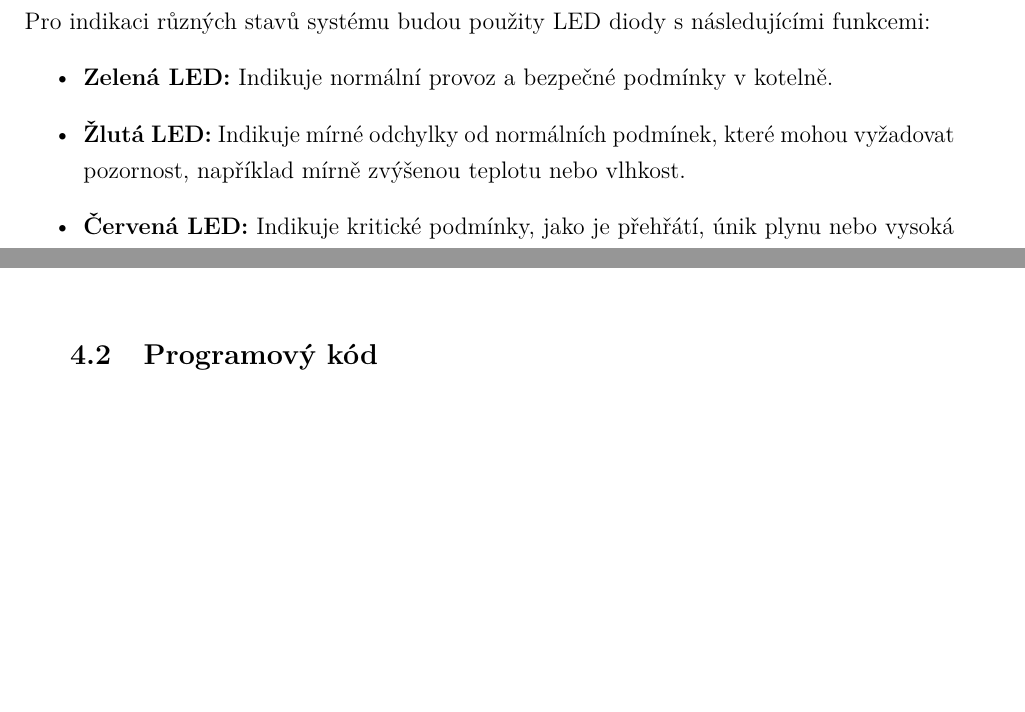
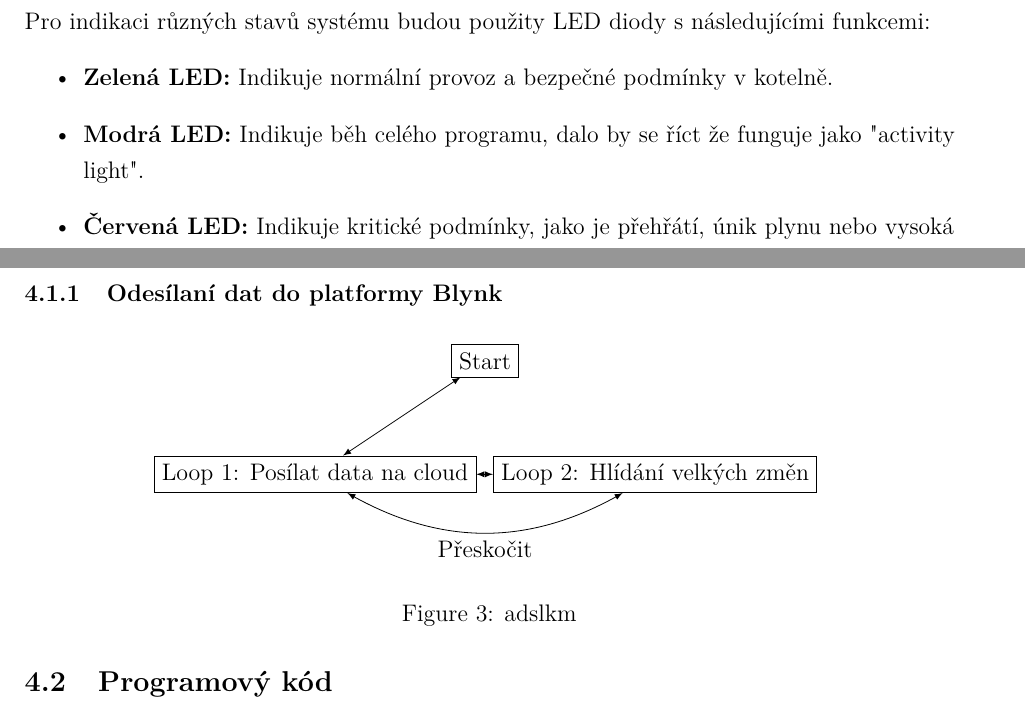
Before and after one commit to miikue/JCU-iot, a LaTeX document (dokumentace/main.tex, which reads dokumentace/flowdiagram_odesilani.tex): two parts of pages 10 and 11 of 21 before the commit and two parts of pages 10 and 12 of 21 after it, joined at a grey line, cut so that both start at the same text, the shorter picture padded with empty space. Compiled offline with pdfLaTeX.

Commit message:
dalsi diagram

```diff
--- /dev/null
+++ b/dokumentace/flowdiagram_odesilani.tex
@@ -0,0 +1,11 @@
+
+\begin{tikzpicture}[>=latex]
+  \node[draw, align=center] (start) at (0,0) {Start};
+  \node[draw, align=center] (loop1) at (-3,-2) {Loop 1: Posílat data na cloud};
+  \node[draw, align=center] (loop2) at (3,-2) {Loop 2: Hlídání velkých změn};
+
+  \draw [<->] (start) -- (loop1);
+  \draw [<->] (loop1) -- (loop2);
+
+  \draw [<->] (loop1) edge[bend right=30] node[below] {Přeskočit} (loop2);
+\end{tikzpicture}
--- a/dokumentace/main.tex
+++ b/dokumentace/main.tex
@@ -158,7 +158,7 @@ Pro realizaci monitorovacího systému kotelny bude použito následující zapo
 Pro indikaci různých stavů systému budou použity LED diody s následujícími funkcemi:
 \begin{itemize}
     \item \textbf{Zelená LED:} Indikuje normální provoz a bezpečné podmínky v kotelně.
-    \item \textbf{Žlutá LED:} Indikuje mírné odchylky od normálních podmínek, které mohou vyžadovat pozornost, například mírně zvýšenou teplotu nebo vlhkost.
+    \item \textbf{Modrá LED:} Indikuje běh celého programu, dalo by se říct že funguje jako "activity light".
     \item \textbf{Červená LED:} Indikuje kritické podmínky, jako je přehřátí, únik plynu nebo vysoká koncentrace škodlivých látek, které vyžadují okamžitou reakci.
 \end{itemize}
 
@@ -172,6 +172,13 @@ Pro lepší pochopení logiky programu pro monitorovací systém kotelny je ní
     \centering
     \input{flowdiagram}
     \caption{Diagram programu pro monitorovací systém kotelny.}
+\end{figure}
+
+\subsubsection{Odesílaní dat do platformy Blynk}
+\begin{figure}[H]
+  \centering
+  \input{flowdiagram_odesilani}
+  \caption{adslkm}
 \end{figure}
 
 \subsection{Programový kód}
```
Also changed, not shown: dokumentace/main.pdf, dokumentace/main.tex (2 more changed lines).
